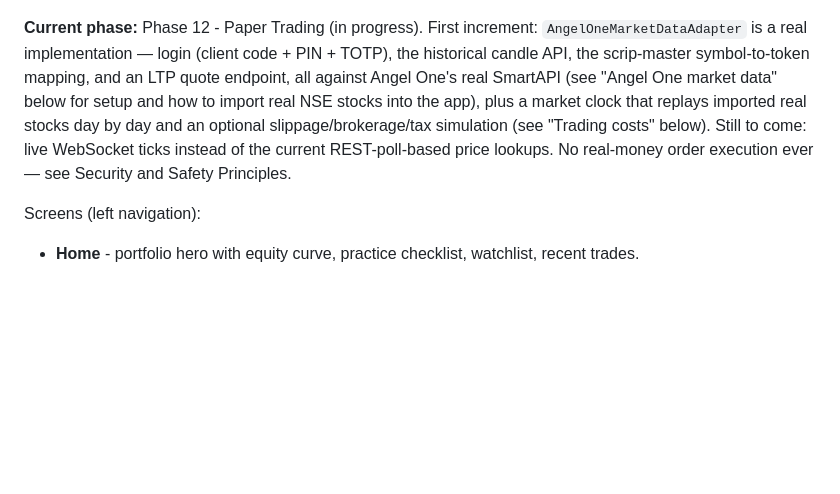
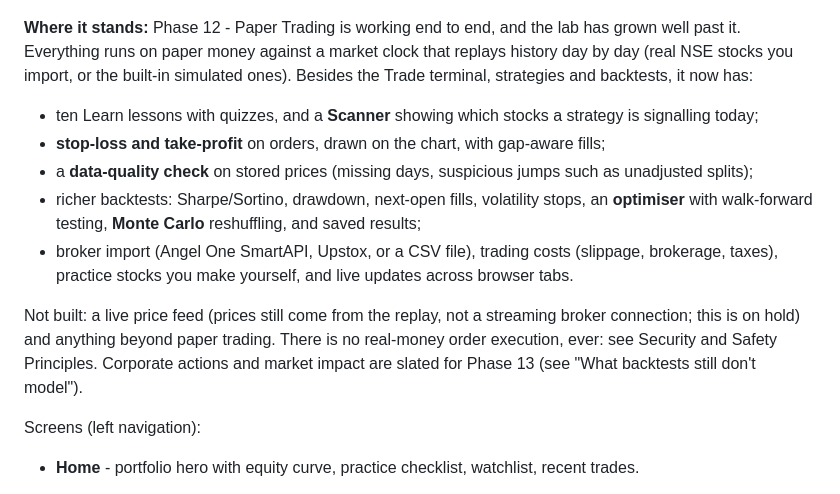
Before and after one commit to sandeepamrutia0604-cmd/algo-trading-learning-lab, a Markdown page: README.md, the part around the change. Drawn GitHub-style; blank space fills up the shorter version.

Commit message:
Refresh the README status paragraph
Co-Authored-By: Claude Sonnet 5.5 <noreply@anthropic.com>

```diff
--- a/README.md
+++ b/README.md
@@ -59,14 +59,23 @@ up. A big drop from training to test is what overfitting looks like.
 
 ![The optimiser catching overfitting](docs/images/14-optimise.png)
 
-**Current phase:** Phase 12 - Paper Trading (in progress). First increment: `AngelOneMarketDataAdapter`
-is a real implementation — login (client code + PIN + TOTP), the historical candle API, the
-scrip-master symbol-to-token mapping, and an LTP quote endpoint, all against Angel One's real
-SmartAPI (see "Angel One market data" below for setup and how to import real NSE stocks into
-the app), plus a market clock that replays imported real stocks day by day and an optional
-slippage/brokerage/tax simulation (see "Trading costs" below). Still to come: live WebSocket
-ticks instead of the current REST-poll-based price lookups. No real-money order execution
-ever — see Security and Safety Principles.
+**Where it stands:** Phase 12 - Paper Trading is working end to end, and the lab has grown well past
+it. Everything runs on paper money against a market clock that replays history day by day (real
+NSE stocks you import, or the built-in simulated ones). Besides the Trade terminal, strategies and
+backtests, it now has:
+
+- ten Learn lessons with quizzes, and a **Scanner** showing which stocks a strategy is signalling today;
+- **stop-loss and take-profit** on orders, drawn on the chart, with gap-aware fills;
+- a **data-quality check** on stored prices (missing days, suspicious jumps such as unadjusted splits);
+- richer backtests: Sharpe/Sortino, drawdown, next-open fills, volatility stops, an **optimiser** with
+  walk-forward testing, **Monte Carlo** reshuffling, and saved results;
+- broker import (Angel One SmartAPI, Upstox, or a CSV file), trading costs (slippage, brokerage, taxes),
+  practice stocks you make yourself, and live updates across browser tabs.
+
+Not built: a live price feed (prices still come from the replay, not a streaming broker connection; this is on
+hold) and anything beyond paper trading. There is no real-money order execution, ever: see Security and Safety
+Principles. Corporate actions and market impact are slated for Phase 13 (see "What backtests still
+don't model").
 
 Screens (left navigation):
 - **Home** - portfolio hero with equity curve, practice checklist, watchlist, recent trades.
```
